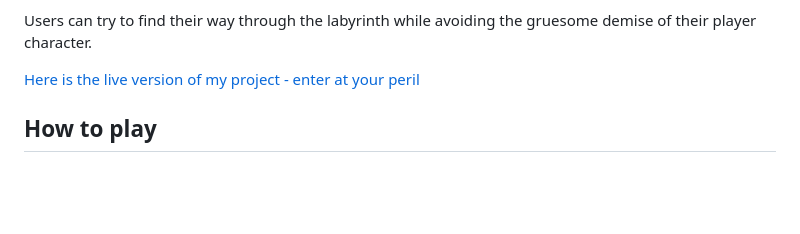
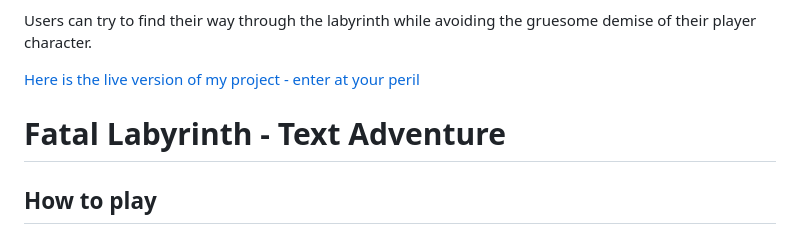
Before and after one commit to RoDoCode/Fatal_Labyrinth, a Markdown page: README.md, the part around one of its changes. Rendered like a GitHub page; blank space fills up the shorter version.

Commit message:
add minor style changes to readme

```diff
--- a/README.md
+++ b/README.md
@@ -6,6 +6,7 @@ Users can try to find their way through the labyrinth while avoiding the gruesom
 
 [Here is the live version of my project - enter at your peril](https://fatal-labyrinth-c541af595fbe.herokuapp.com/)
 
+# Fatal Labyrinth - Text Adventure
 
 ## How to play
 
```
Also changed, not shown: other parts of README.md (+4 -4 lines).
